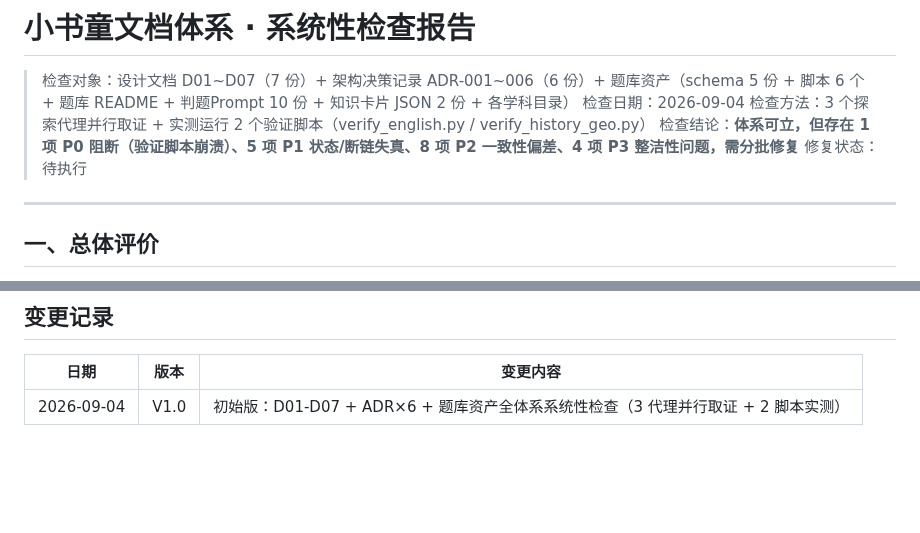
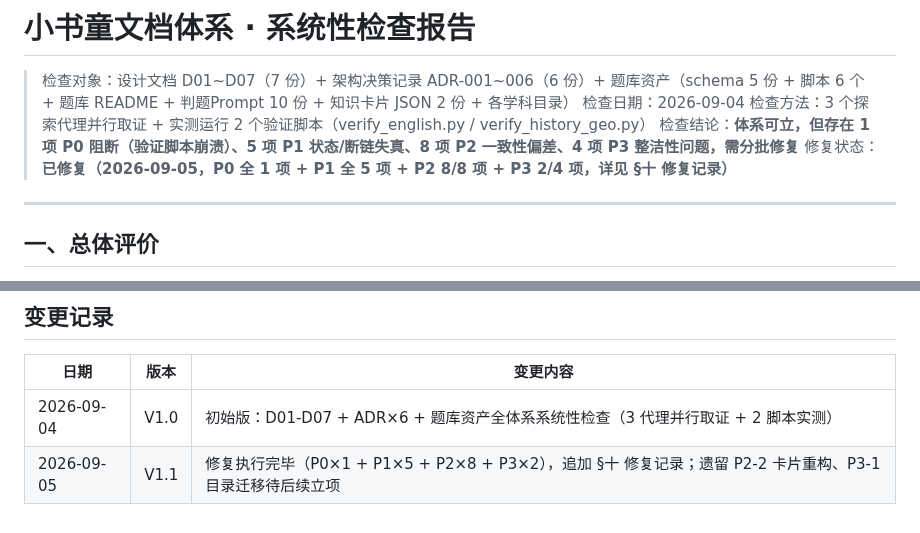
Before and after one commit to LoongBa/XiaoShuTong, a Markdown page: docs/草稿/小书童文档体系-系统性检查报告.md, 2 parts joined by grey strips. Rendered like a GitHub page; blank space fills up the shorter version.

Commit message:
docs(草稿): 系统性检查报告追加修复记录(V1.1)
- 修复状态: 待执行 -> 已修复(P0全+P1全+P2 8/8+P3 2/4)
- 新增 §十 修复记录: 16/17 项完成, 按批次列修复动作与 commit
- 遗留说明: P2-2 卡片字段重构、P3-1 语文目录迁移 留待题库生成器重构时处理
- 变更记录: V1.0 -> V1.1 (2026-09-05)

```diff
--- a/docs/草稿/小书童文档体系-系统性检查报告.md
+++ b/docs/草稿/小书童文档体系-系统性检查报告.md
@@ -4,7 +4,7 @@
 > 检查日期：2026-09-04
 > 检查方法：3 个探索代理并行取证 + 实测运行 2 个验证脚本（verify_english.py / verify_history_geo.py）
 > 检查结论：**体系可立，但存在 1 项 P0 阻断（验证脚本崩溃）、5 项 P1 状态/断链失真、8 项 P2 一致性偏差、4 项 P3 整洁性问题，需分批修复**
-> 修复状态：待执行
+> 修复状态：**已修复（2026-09-05，P0 全 1 项 + P1 全 5 项 + P2 8/8 项 + P3 2/4 项，详见 §十 修复记录）**
 
 ---
 
@@ -191,3 +238,4 @@
 | 日期 | 版本 | 变更内容 |
 |------|------|---------|
 | 2026-09-04 | V1.0 | 初始版：D01-D07 + ADR×6 + 题库资产全体系系统性检查（3 代理并行取证 + 2 脚本实测） |
+| 2026-09-05 | V1.1 | 修复执行完毕（P0×1 + P1×5 + P2×8 + P3×2），追加 §十 修复记录；遗留 P2-2 卡片重构、P3-1 目录迁移待后续立项 |
```
Also changed, not shown: other parts of docs/草稿/小书童文档体系-系统性检查报告.md (+47 -0 lines).
